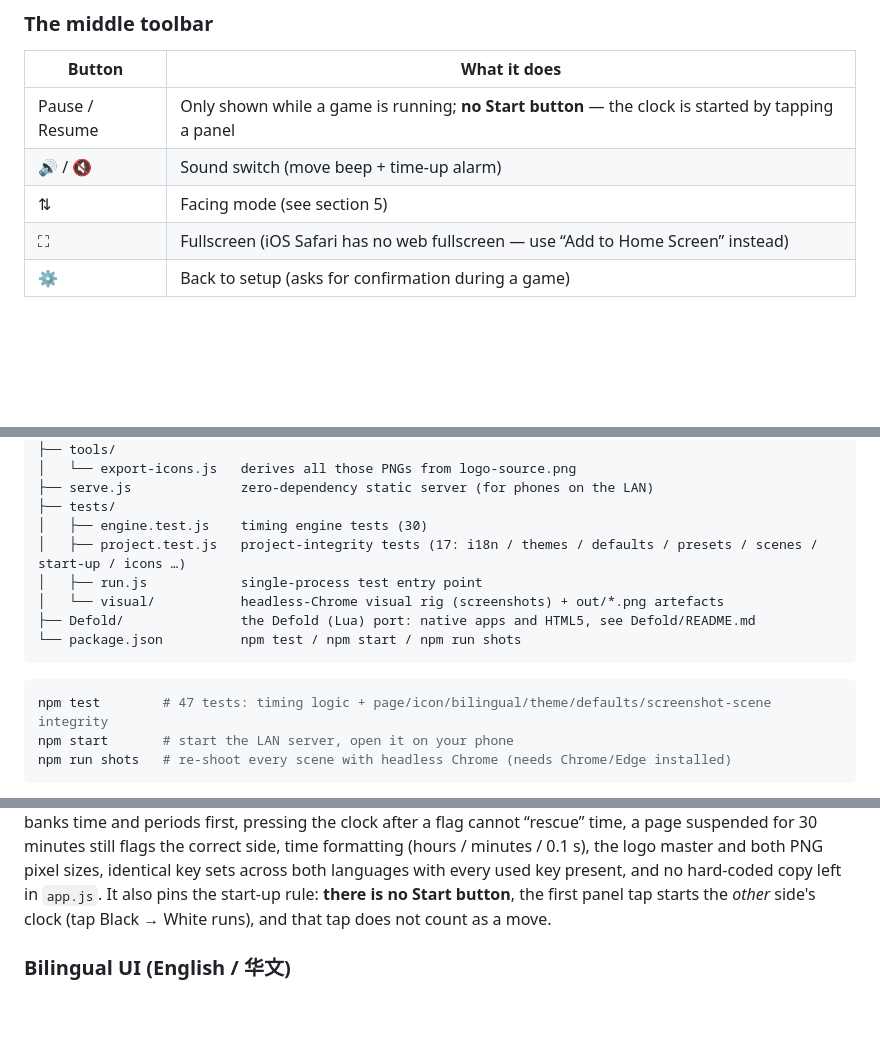
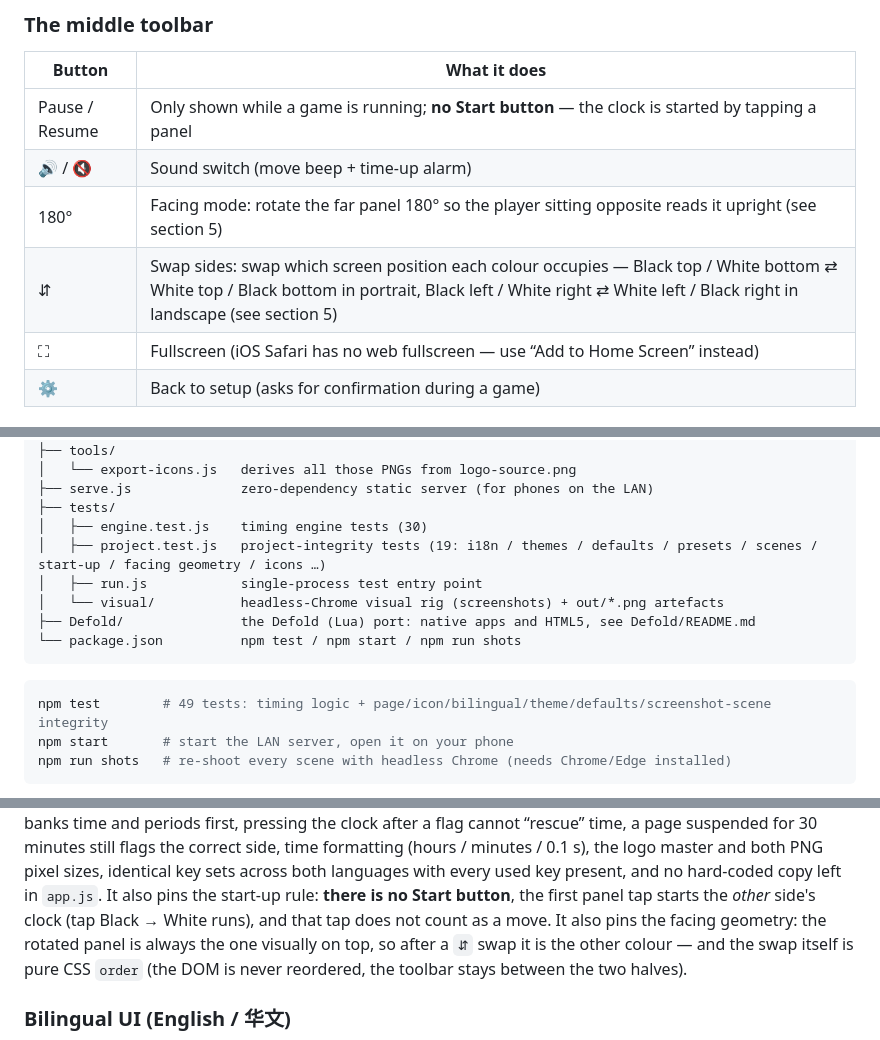
Before and after one commit to lots/lots.github.io, a Markdown page: README.md, 3 parts joined by grey strips. Rendered like a GitHub page; blank space fills up the shorter version.

````diff
--- a/README.md
+++ b/README.md
@@ -126,7 +126,8 @@ The whole folder is static: drop it on any static host, **no backend, no databas
 | --- | --- |
 | Pause / Resume | Only shown while a game is running; **no Start button** — the clock is started by tapping a panel |
 | 🔊 / 🔇 | Sound switch (move beep + time-up alarm) |
-| ⇅ | Facing mode (see section 5) |
+| 180° | Facing mode: rotate the far panel 180° so the player sitting opposite reads it upright (see section 5) |
+| ⇵ | Swap sides: swap which screen position each colour occupies — Black top / White bottom ⇄ White top / Black bottom in portrait, Black left / White right ⇄ White left / Black right in landscape (see section 5) |
 | ⛶ | Fullscreen (iOS Safari has no web fullscreen — use “Add to Home Screen” instead) |
 | ⚙ | Back to setup (asks for confirmation during a game) |
 
@@ -310,7 +329,7 @@ ChessClock/
 ├── serve.js              zero-dependency static server (for phones on the LAN)
 ├── tests/
 │   ├── engine.test.js    timing engine tests (30)
-│   ├── project.test.js   project-integrity tests (17: i18n / themes / defaults / presets / scenes / start-up / icons …)
+│   ├── project.test.js   project-integrity tests (19: i18n / themes / defaults / presets / scenes / start-up / facing geometry / icons …)
 │   ├── run.js            single-process test entry point
 │   └── visual/           headless-Chrome visual rig (screenshots) + out/*.png artefacts
 ├── Defold/               the Defold (Lua) port: native apps and HTML5, see Defold/README.md
@@ -318,7 +337,7 @@ ChessClock/
 ```
 
 ```bash
-npm test        # 47 tests: timing logic + page/icon/bilingual/theme/defaults/screenshot-scene integrity
+npm test        # 49 tests: timing logic + page/icon/bilingual/theme/defaults/screenshot-scene integrity
 npm start       # start the LAN server, open it on your phone
 npm run shots   # re-shoot every scene with headless Chrome (needs Chrome/Edge installed)
 ```
@@ -341,7 +360,9 @@ periods first, pressing the clock after a flag cannot “rescue” time, a page
 the correct side, time formatting (hours / minutes / 0.1 s), the logo master and both PNG pixel sizes, identical
 key sets across both languages with every used key present, and no hard-coded copy left in `app.js`. It also pins
 the start-up rule: **there is no Start button**, the first panel tap starts the *other* side's clock
-(tap Black → White runs), and that tap does not count as a move.
+(tap Black → White runs), and that tap does not count as a move. It also pins the facing geometry: the rotated panel
+is always the one visually on top, so after a `⇵` swap it is the other colour — and the swap itself is pure CSS
+`order` (the DOM is never reordered, the toolbar stays between the two halves).
 
 ### Bilingual UI (English / 华文)
 
````
Also changed, not shown: other parts of README.md (+27 -9 lines), README_CN.md (+27 -12 lines), screenshots/byoyomi-portrait.png, screenshots/midgame-landscape.png, screenshots/midgame-portrait.png, 4 other files.
